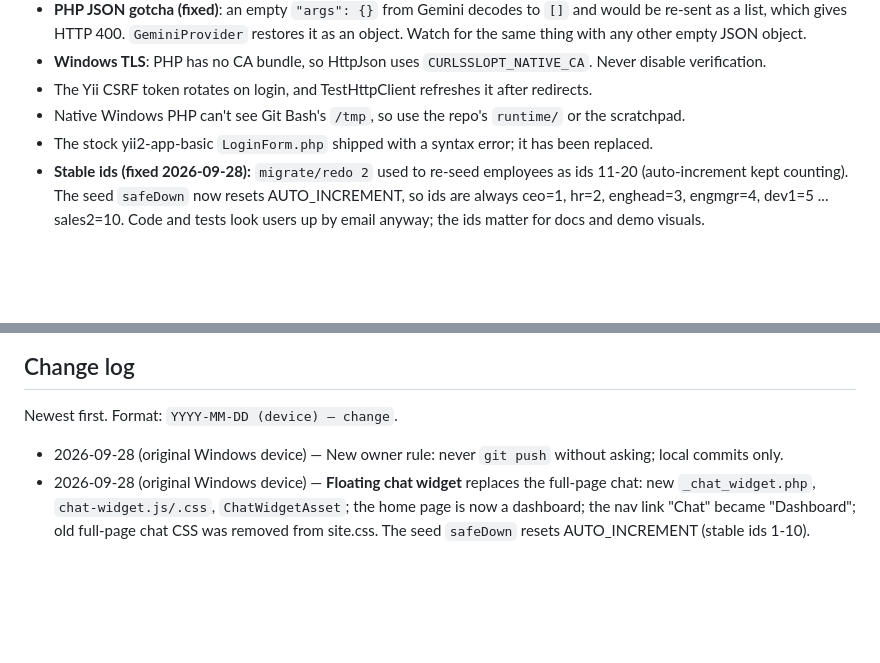
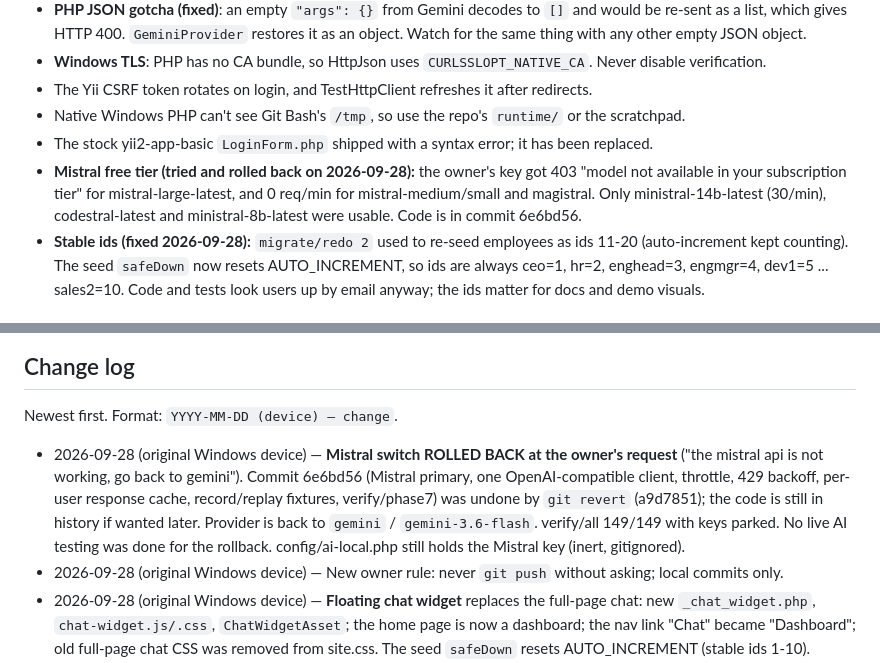
Before and after one commit to abdullahaladib/Demo_chatbot, a Markdown page: CLAUDE.md, 2 parts joined by grey strips. Drawn GitHub-style; blank space fills up the shorter version.

Commit message:
CLAUDE.md: record the Mistral rollback
Co-Authored-By: Claude Opus 5.5 <noreply@anthropic.com>

```diff
--- a/CLAUDE.md
+++ b/CLAUDE.md
@@ -202,6 +202,9 @@ refusal wording). Both `SqlValidator` and `PromptBuilder` read it.
 - The Yii CSRF token rotates on login, and TestHttpClient refreshes it after redirects.
 - Native Windows PHP can't see Git Bash's `/tmp`, so use the repo's `runtime/` or the scratchpad.
 - The stock yii2-app-basic `LoginForm.php` shipped with a syntax error; it has been replaced.
+- **Mistral free tier (tried and rolled back on 2026-09-28):** the owner's key got 403 "model not available in your
+  subscription tier" for mistral-large-latest, and 0 req/min for mistral-medium/small and magistral. Only
+  ministral-14b-latest (30/min), codestral-latest and ministral-8b-latest were usable. Code is in commit 6e6bd56.
 - **Stable ids (fixed 2026-09-28):** `migrate/redo 2` used to re-seed employees as ids 11-20 (auto-increment
   kept counting). The seed `safeDown` now resets AUTO_INCREMENT, so ids are always ceo=1, hr=2, enghead=3,
   engmgr=4, dev1=5 ... sales2=10. Code and tests look users up by email anyway; the ids matter for docs and demo visuals.
@@ -230,6 +233,11 @@ The demo role switcher must be off outside demos.
 
 Newest first. Format: `YYYY-MM-DD (device) — change`.
 
+- 2026-09-28 (original Windows device) — **Mistral switch ROLLED BACK at the owner's request** ("the mistral api is not
+  working, go back to gemini"). Commit 6e6bd56 (Mistral primary, one OpenAI-compatible client, throttle, 429 backoff,
+  per-user response cache, record/replay fixtures, verify/phase7) was undone by `git revert` (a9d7851); the code is still
+  in history if wanted later. Provider is back to `gemini` / `gemini-3.6-flash`. verify/all 149/149 with keys parked.
+  No live AI testing was done for the rollback. config/ai-local.php still holds the Mistral key (inert, gitignored).
 - 2026-09-28 (original Windows device) — New owner rule: never `git push` without asking; local commits only.
 - 2026-09-28 (original Windows device) — **Floating chat widget** replaces the full-page chat: new
   `_chat_widget.php`, `chat-widget.js/.css`, `ChatWidgetAsset`; the home page is now a dashboard; the nav link "Chat" became
```
